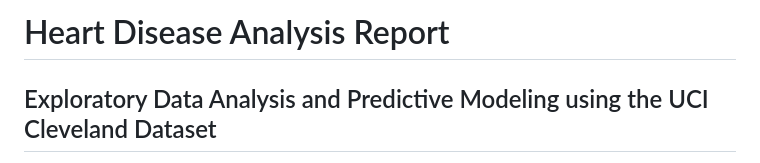
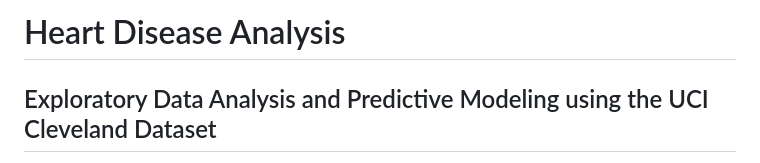
Before and after one commit to peter-adepoju/decodelabs_internship, a Markdown page: week1_project/README.md, the part around the change. Drawn GitHub-style.

```diff
--- a/week1_project/README.md
+++ b/week1_project/README.md
@@ -1,4 +1,4 @@
-# Heart Disease Analysis Report
+# Heart Disease Analysis
 ## Exploratory Data Analysis and Predictive Modeling using the UCI Cleveland Dataset
 
 **Author:** Peter Adepoju \
```
